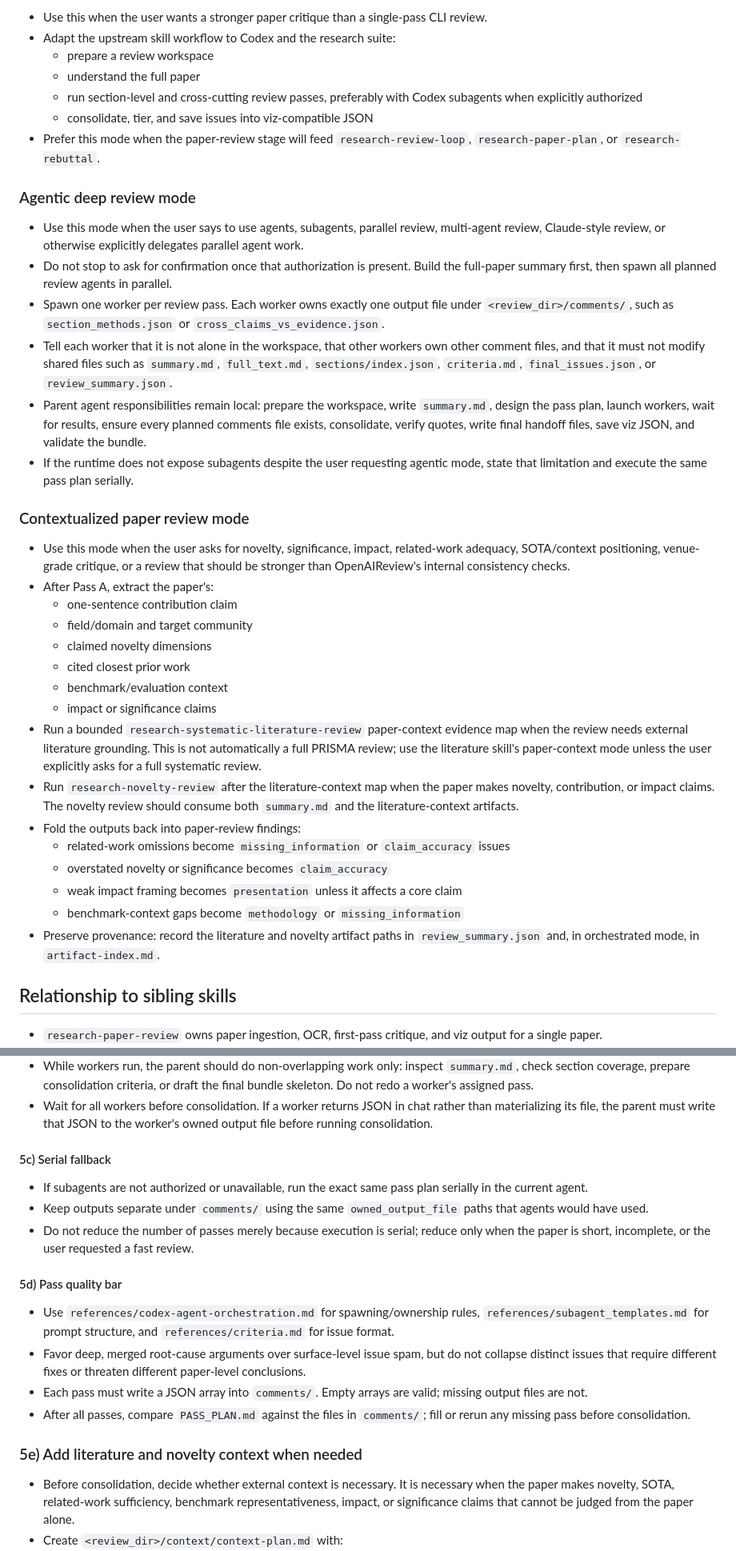
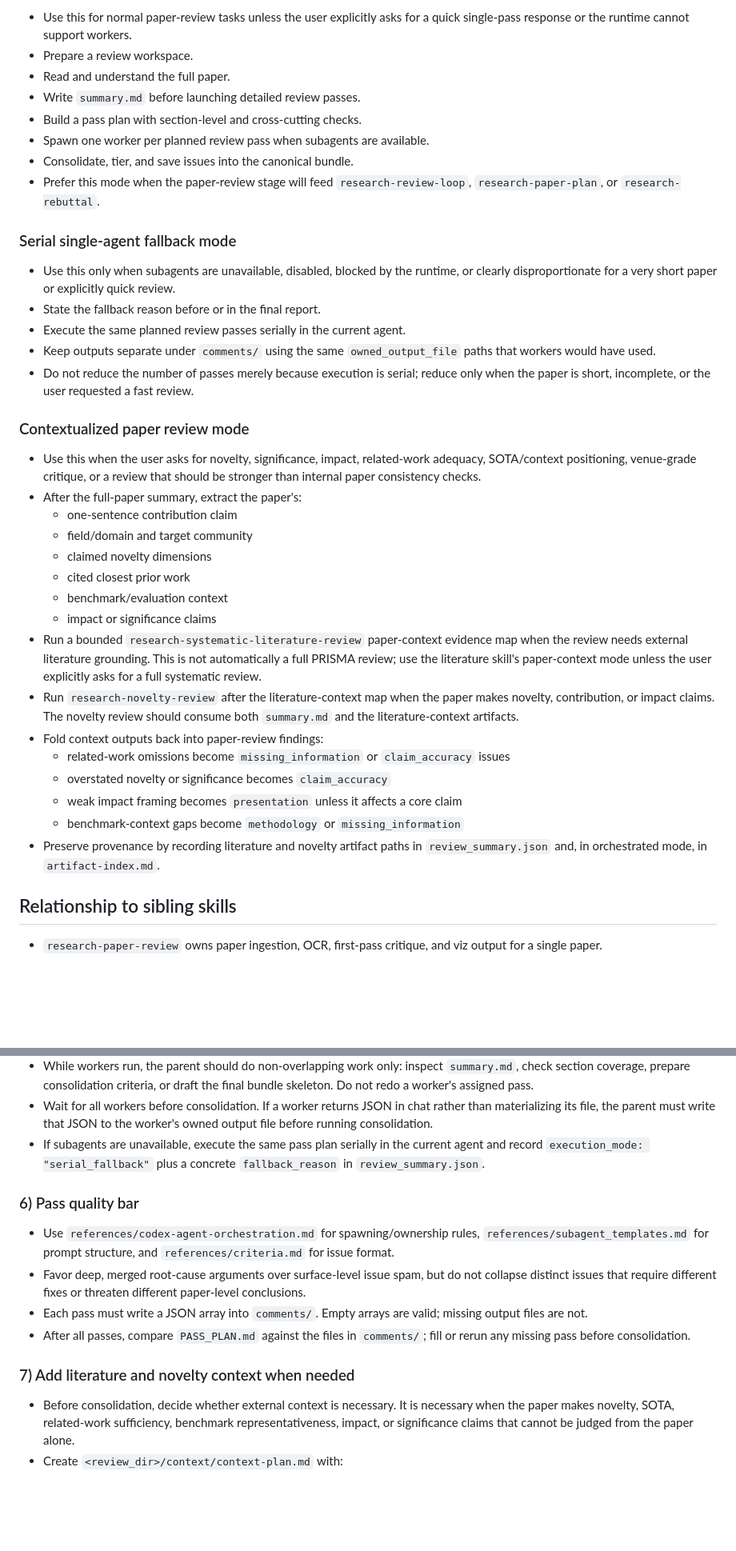
Before and after one commit to yananlong/codex-skills, a Markdown page: research/research-paper-review/SKILL.md, 2 parts joined by grey strips. Shown at 80% size. Drawn GitHub-style; blank space fills up the shorter version.

```diff
--- a/research/research-paper-review/SKILL.md
+++ b/research/research-paper-review/SKILL.md
@@ -41,25 +50,25 @@ description: Run academic paper review with OCR extraction, multi-method CLI rev
 
-- Use this when the user wants a stronger paper critique than a single-pass CLI review.
-- Adapt the upstream skill workflow to Codex and the research suite:
-  - prepare a review workspace
-  - understand the full paper
-  - run section-level and cross-cutting review passes, preferably with Codex subagents when explicitly authorized
-  - consolidate, tier, and save issues into viz-compatible JSON
+- Use this for normal paper-review tasks unless the user explicitly asks for a quick single-pass response or the runtime cannot support workers.
+- Prepare a review workspace.
+- Read and understand the full paper.
+- Write `summary.md` before launching detailed review passes.
+- Build a pass plan with section-level and cross-cutting checks.
+- Spawn one worker per planned review pass when subagents are available.
+- Consolidate, tier, and save issues into the canonical bundle.
 - Prefer this mode when the paper-review stage will feed `research-review-loop`, `research-paper-plan`, or `research-rebuttal`.
 
-### Agentic deep review mode
+### Serial single-agent fallback mode
 
-- Use this mode when the user says to use agents, subagents, parallel review, multi-agent review, Claude-style review, or otherwise explicitly delegates parallel agent work.
-- Do not stop to ask for confirmation once that authorization is present. Build the full-paper summary first, then spawn all planned review agents in parallel.
-- Spawn one worker per review pass. Each worker owns exactly one output file under `<review_dir>/comments/`, such as `section_methods.json` or `cross_claims_vs_evidence.json`.
-- Tell each worker that it is not alone in the workspace, that other workers own other comment files, and that it must not modify shared files such as `summary.md`, `full_text.md`, `sections/index.json`, `criteria.md`, `final_issues.json`, or `review_summary.json`.
-- Parent agent responsibilities remain local: prepare the workspace, write `summary.md`, design the pass plan, launch workers, wait for results, ensure every planned comments file exists, consolidate, verify quotes, write final handoff files, save viz JSON, and validate the bundle.
-- If the runtime does not expose subagents despite the user requesting agentic mode, state that limitation and execute the same pass plan serially.
+- Use this only when subagents are unavailable, disabled, blocked by the runtime, or clearly disproportionate for a very short paper or explicitly quick review.
+- State the fallback reason before or in the final report.
+- Execute the same planned review passes serially in the current agent.
+- Keep outputs separate under `comments/` using the same `owned_output_file` paths that workers would have used.
+- Do not reduce the number of passes merely because execution is serial; reduce only when the paper is short, incomplete, or the user requested a fast review.
 
 ### Contextualized paper review mode
 
-- Use this mode when the user asks for novelty, significance, impact, related-work adequacy, SOTA/context positioning, venue-grade critique, or a review that should be stronger than OpenAIReview's internal consistency checks.
-- After Pass A, extract the paper's:
+- Use this when the user asks for novelty, significance, impact, related-work adequacy, SOTA/context positioning, venue-grade critique, or a review that should be stronger than internal paper consistency checks.
+- After the full-paper summary, extract the paper's:
   - one-sentence contribution claim
   - field/domain and target community
   - claimed novelty dimensions
@@ -68,12 +77,12 @@ description: Run academic paper review with OCR extraction, multi-method CLI rev
   - impact or significance claims
 - Run a bounded `research-systematic-literature-review` paper-context evidence map when the review needs external literature grounding. This is not automatically a full PRISMA review; use the literature skill's paper-context mode unless the user explicitly asks for a full systematic review.
 - Run `research-novelty-review` after the literature-context map when the paper makes novelty, contribution, or impact claims. The novelty review should consume both `summary.md` and the literature-context artifacts.
-- Fold the outputs back into paper-review findings:
+- Fold context outputs back into paper-review findings:
   - related-work omissions become `missing_information` or `claim_accuracy` issues
   - overstated novelty or significance becomes `claim_accuracy`
   - weak impact framing becomes `presentation` unless it affects a core claim
   - benchmark-context gaps become `methodology` or `missing_information`
-- Preserve provenance: record the literature and novelty artifact paths in `review_summary.json` and, in orchestrated mode, in `artifact-index.md`.
+- Preserve provenance by recording literature and novelty artifact paths in `review_summary.json` and, in orchestrated mode, in `artifact-index.md`.
 
 ## Relationship to sibling skills
 
@@ -254,21 +260,16 @@ python3 scripts/prepare_workspace.py "<input>" \
   - require the final response to list the file path changed and the issue titles
 - While workers run, the parent should do non-overlapping work only: inspect `summary.md`, check section coverage, prepare consolidation criteria, or draft the final bundle skeleton. Do not redo a worker's assigned pass.
 - Wait for all workers before consolidation. If a worker returns JSON in chat rather than materializing its file, the parent must write that JSON to the worker's owned output file before running consolidation.
+- If subagents are unavailable, execute the same pass plan serially in the current agent and record `execution_mode: "serial_fallback"` plus a concrete `fallback_reason` in `review_summary.json`.
 
-#### 5c) Serial fallback
-
-- If subagents are not authorized or unavailable, run the exact same pass plan serially in the current agent.
-- Keep outputs separate under `comments/` using the same `owned_output_file` paths that agents would have used.
-- Do not reduce the number of passes merely because execution is serial; reduce only when the paper is short, incomplete, or the user requested a fast review.
-
-#### 5d) Pass quality bar
+### 6) Pass quality bar
 
 - Use `references/codex-agent-orchestration.md` for spawning/ownership rules, `references/subagent_templates.md` for prompt structure, and `references/criteria.md` for issue format.
 - Favor deep, merged root-cause arguments over surface-level issue spam, but do not collapse distinct issues that require different fixes or threaten different paper-level conclusions.
 - Each pass must write a JSON array into `comments/`. Empty arrays are valid; missing output files are not.
 - After all passes, compare `PASS_PLAN.md` against the files in `comments/`; fill or rerun any missing pass before consolidation.
 
-### 5e) Add literature and novelty context when needed
+### 7) Add literature and novelty context when needed
 
 - Before consolidation, decide whether external context is necessary. It is necessary when the paper makes novelty, SOTA, related-work sufficiency, benchmark representativeness, impact, or significance claims that cannot be judged from the paper alone.
 - Create `<review_dir>/context/context-plan.md` with:
```
Also changed, not shown: other parts of research/research-paper-review/SKILL.md (+68 -58 lines), 1 other file.
